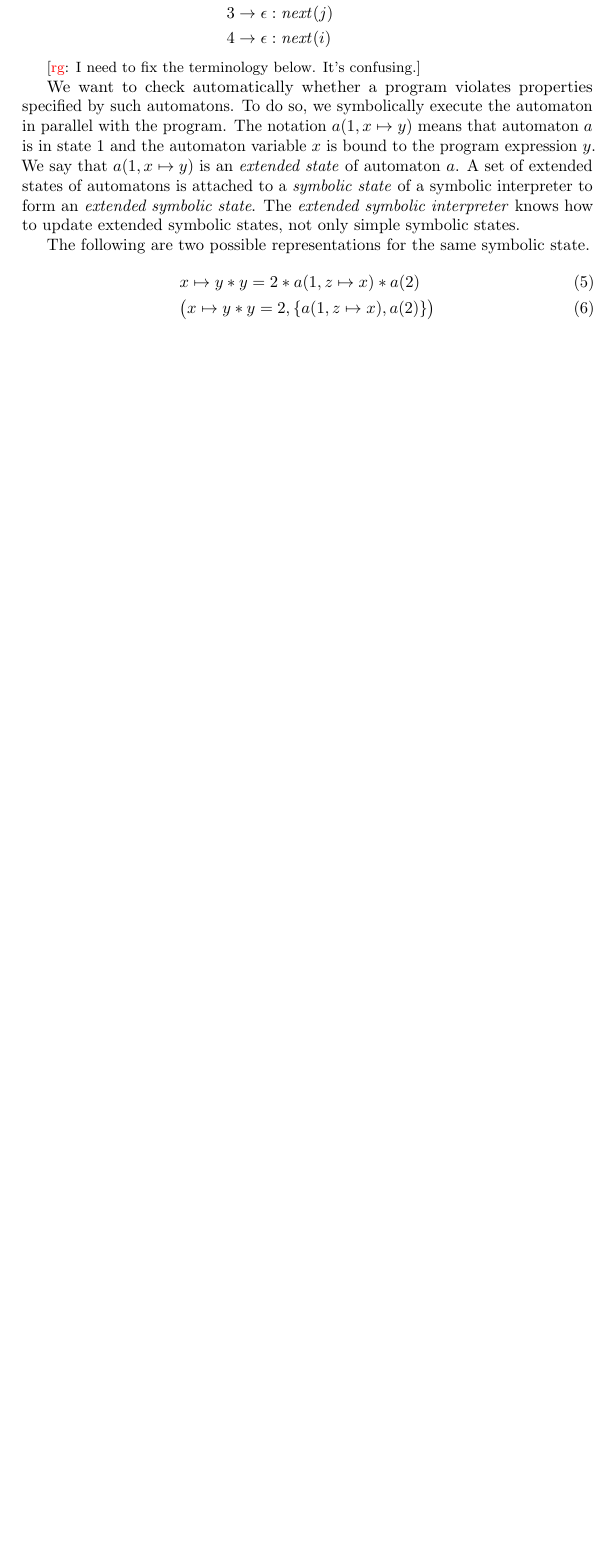
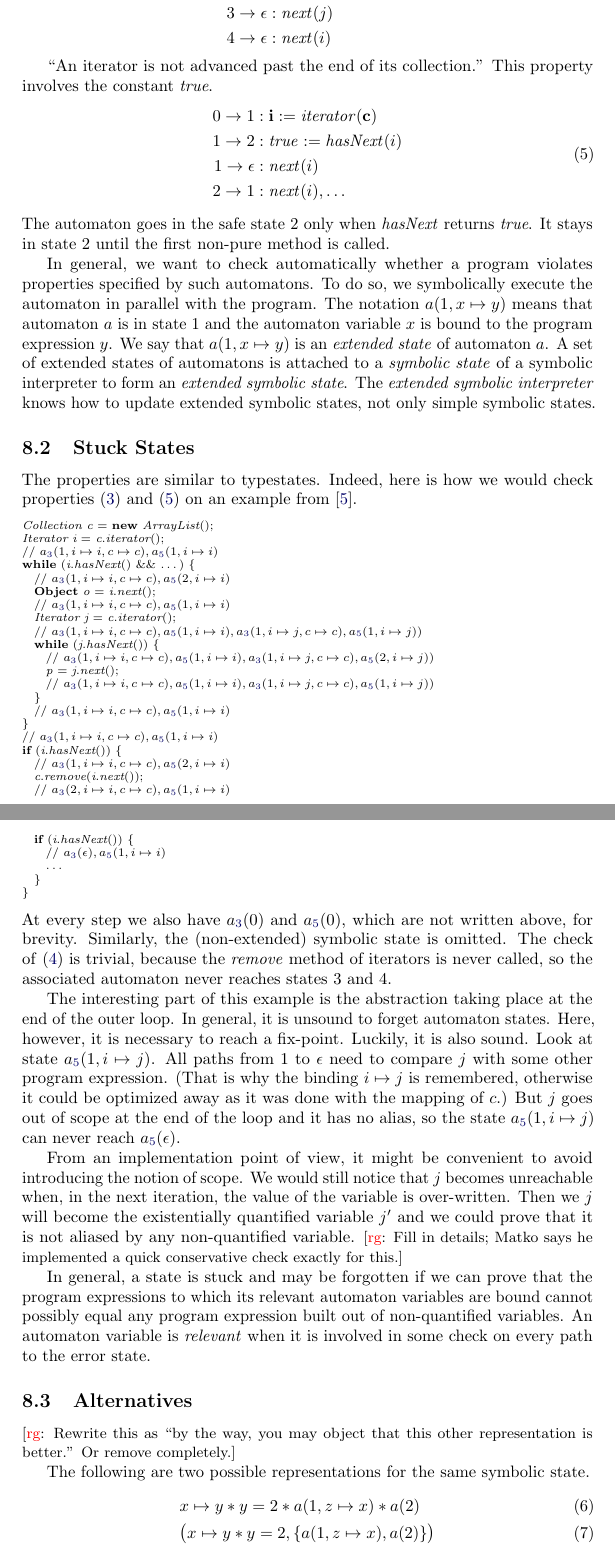
Before and after one commit to rgrig/papers, a LaTeX document (safety/safety.tex): part of page 4 of 6 before the commit and two parts of pages 4 and 5 of 7 after it, the two joined at a grey line, cut so that both start at the same text, the shorter picture padded with empty space. Compiled offline with pdfLaTeX.

Commit message:
Aldrich example and stuck states.

```diff
--- a/safety/safety.tex
+++ b/safety/safety.tex
@@ -273,14 +275,87 @@ An automaton with a different structure is better suited for capturing this aspe
 \end{aligned}
 \end{equation}
 
-\rg{I need to fix the terminology below. It's confusing.}
+``An iterator is not advanced past the end of its collection.''
+This property involves the constant \textit{true}.
+\begin{equation}\label{eq:iter3}
+\begin{aligned}
+0\to1&: \mathbf{i} := \mathit{iterator}(\mathbf{c}) \\
+1\to2&: \mathit{true} := \mathit{hasNext}(i) \\
+1\to\epsilon&: \mathit{next}(i) \\
+2\to1&: \mathit{next}(i), \ldots
+\end{aligned}
+\end{equation}
+The automaton goes in the safe state~$2$ only when \textit{hasNext} returns~\textit{true}.
+It stays in state~$2$ until the first non-pure method is called.
 
-We want to check automatically whether a program violates properties specified by such automatons.
+In general, we want to check automatically whether a program violates properties specified by such automatons.
 To do so, we symbolically execute the automaton in parallel with the program.
 The notation $a(1, x\mapsto y)$ means that automaton~$a$ is in state~$1$ and the automaton variable~$x$ is bound to the program expression~$y$.
 We say that $a(1,x\mapsto y)$ is an \emph{extended state} of automaton~$a$.
 A set of extended states of automatons is attached to a \emph{symbolic state} of a symbolic interpreter to form an \emph{extended symbolic state}.
 The \emph{extended symbolic interpreter} knows how to update extended symbolic states, not only simple symbolic states.
+
+% }}}
+
+\subsection{Stuck States}\label{sec:stuck} % {{{
+
+The properties are similar to typestates.
+Indeed, here is how we would check properties \eqref{eq:iter1}~and~\eqref{eq:iter3} on an example from~\cite{bierhoff2007}.
+{\def\a#1{a_\text{\ref{eq:iter#1}} }
+\begin{lstlisting}
+Collection c = new ArrayList();
+Iterator i = c.iterator();
+// $\a1(1, i\mapsto i, c\mapsto c), \a3(1, i\mapsto i)$
+while (i.hasNext() && $\ldots\,$) {
+  // $\a1(1, i\mapsto i, c\mapsto c), \a3(2, i\mapsto i)$
+  Object o = i.next();
+  // $\a1(1, i\mapsto i, c\mapsto c), \a3(1, i\mapsto i)$
+  Iterator j = c.iterator();
+  // $\a1(1, i\mapsto i, c\mapsto c), \a3(1, i\mapsto i), \a1(1, i\mapsto j, c\mapsto c), \a3(1, i\mapsto j))$
+  while (j.hasNext()) {
+    // $\a1(1, i\mapsto i, c\mapsto c), \a3(1, i\mapsto i), \a1(1, i\mapsto j, c\mapsto c), \a3(2, i\mapsto j))$
+    p = j.next();
+    // $\a1(1, i\mapsto i, c\mapsto c), \a3(1, i\mapsto i), \a1(1, i\mapsto j, c\mapsto c), \a3(1, i\mapsto j))$
+  }
+  // $\a1(1, i\mapsto i, c\mapsto c), \a3(1, i\mapsto i)$
+}
+// $\a1(1, i\mapsto i, c\mapsto c), \a3(1, i\mapsto i)$
+if (i.hasNext()) {
+  // $\a1(1, i\mapsto i, c\mapsto c), \a3(2, i\mapsto i)$
+  c.remove(i.next());
+  // $\a1(2, i\mapsto i, c\mapsto c), \a3(1, i\mapsto i)$
+  if (i.hasNext()) {
+    // $\a1(\epsilon), \a3(1, i\mapsto i)$
+    $\ldots$
+  }
+}
+\end{lstlisting}
+At every step we also have $\a1(0)$ and $\a3(0)$, which are not written above, for brevity.}
+Similarly, the (non-extended) symbolic state is omitted.
+The check of \eqref{eq:iter2} is trivial, because the \textit{remove} method of iterators is never called, so the associated automaton never reaches states 3~and~4.
+
+The interesting part of this example is the abstraction taking place at the end of the outer loop.
+In general, it is unsound to forget automaton states.
+Here, however, it is necessary to reach a fix-point.
+Luckily, it is also sound.
+Look at state~$a_\text{\ref{eq:iter3}}(1, i\mapsto j)$.
+All paths from~$1$ to~$\epsilon$ need to compare $j$ with some other program expression.
+(That is why the binding $i\mapsto j$ is remembered, otherwise it could be optimized away as it was done with the mapping of~$c$.)
+But $j$ goes out of scope at the end of the loop and it has no alias, so the state~$a_\text{\ref{eq:iter3}}(1, i\mapsto j)$ can never reach $a_\text{\ref{eq:iter3}}(\epsilon)$.
+
+From an implementation point of view, it might be convenient to avoid introducing the notion of scope.
+We would still notice that $j$ becomes unreachable when, in the next iteration, the value of the variable is over-written.
+Then we $j$ will become the existentially quantified variable $j'$ and we could prove that it is not aliased by any non-quantified variable.
+\rg{Fill in details; Matko says he implemented a quick conservative check exactly for this.}
+
+In general, a state is stuck and may be forgotten if we can prove that the program expressions to which its relevant automaton variables are bound cannot possibly equal any program expression built out of non-quantified variables. An automaton variable is \emph{relevant} when it is involved in some check on every path to the error state.
+
+% }}}
+
+\subsection{Alternatives}
+
+\rg{Rewrite this as ``by the way, you may object that this other representation
+is better.'' Or remove completely.}
 
 The following are two possible representations for the same symbolic state.
 \begin{align}
```
Also changed, not shown: safety/safety.tex (6 more changed lines).
